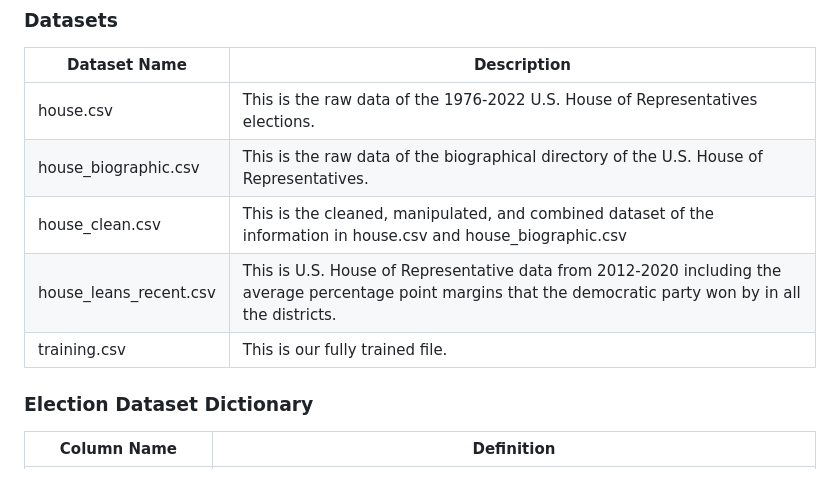
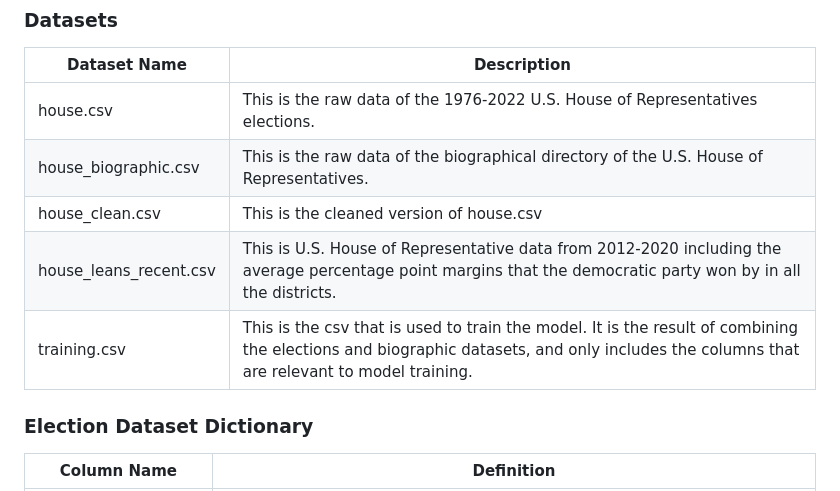
Before and after one commit to ethan-buckner/house_election_model, a Markdown page: README.md, the part around the change. GitHub-like rendering.

```diff
--- a/README.md
+++ b/README.md
@@ -22,10 +22,9 @@
 | -------- | -------- |
 | house.csv | This is the raw data of the 1976-2022 U.S. House of Representatives elections. |
 | house_biographic.csv | This is the raw data of the biographical directory of the U.S. House of Representatives. |
-| house_clean.csv | This is the cleaned, manipulated, and combined dataset of the information in house.csv and house_biographic.csv |
+| house_clean.csv | This is the cleaned version of house.csv |
 | house_leans_recent.csv | This is U.S. House of Representative data from 2012-2020 including the average percentage point margins that the democratic party won by in all the districts. |
-| training.csv | This is our fully trained file. |
-
+| training.csv | This is the csv that is used to train the model. It is the result of combining the elections and biographic datasets, and only includes the columns that are relevant to model training. |
 
 ### Election Dataset Dictionary
 | Column Name | Definition |
```
